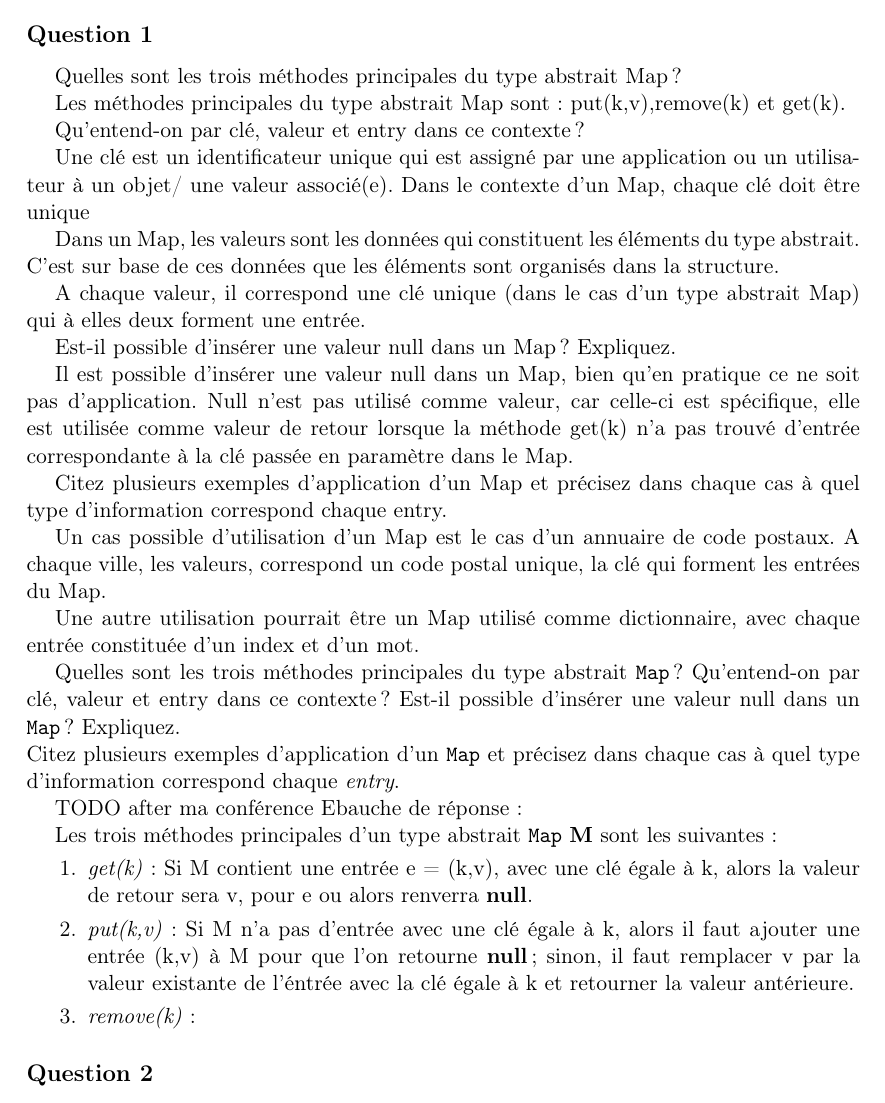
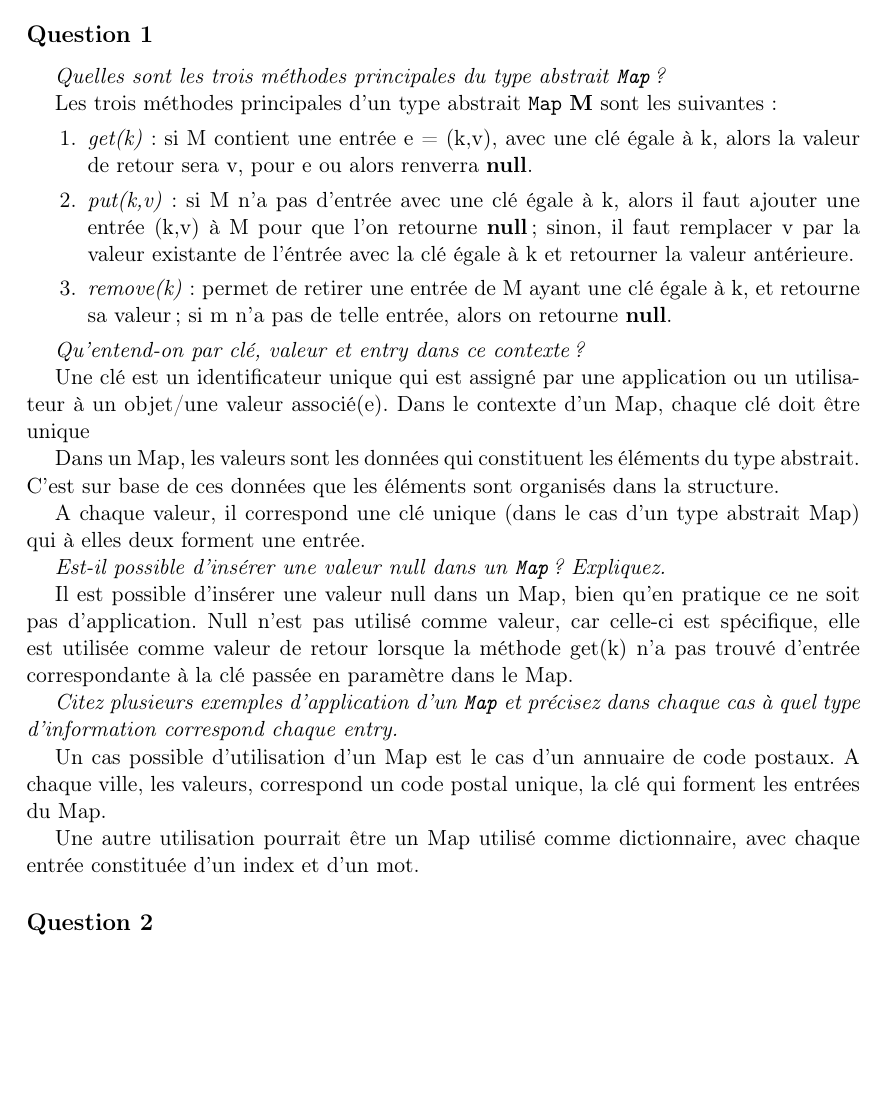
Before and after one commit to lsinf1121-groupe3-2/mission3, a LaTeX document (Rapport_intermédiaire/Rapp.tex, which reads Rapport_intermédiaire/question1.tex): part of page 2 of 10, cut so that both start at the same text, the shorter picture padded with empty space. Compiled offline with pdfLaTeX.

Commit message:
Update question1.tex

```diff
--- a/Rapport_intermédiaire/question1.tex
+++ b/Rapport_intermédiaire/question1.tex
@@ -1,41 +1,35 @@
-Quelles sont les trois méthodes principales du type abstrait Map ?
+\textit{Quelles sont les trois méthodes principales du type abstrait \texttt{Map} ?}
 
-Les méthodes principales du type abstrait Map sont : put(k,v),remove(k) et get(k).
+Les trois méthodes principales d'un type abstrait \texttt{Map} \textbf{M} sont les suivantes:
+\begin{enumerate}
+\item \textit{get(k)}: si M contient une entrée e = (k,v), avec une clé égale à k, alors la valeur de retour sera v, pour e
+ou alors renverra \textbf{null}.
+\item \textit{put(k,v)}: si M n'a pas d'entrée avec une clé égale à k, alors il faut ajouter une entrée (k,v) à M pour
+que l'on retourne \textbf{null}; sinon, il faut remplacer v par la valeur existante de l'éntrée avec la clé égale à k et retourner
+la valeur antérieure.
+\item \textit{remove(k)}: permet de retirer une entrée de M ayant une clé égale à k, et retourne sa valeur; si m n'a pas de telle entrée, alors on retourne \textbf{null}.
+\end{enumerate}
 
-Qu’entend-on par clé, valeur et entry dans ce contexte ?
+\textit{Qu’entend-on par clé, valeur et entry dans ce contexte ?}
 
-Une clé est un identificateur unique qui est assigné par une application ou un utilisateur à un objet/ une valeur associé(e). Dans le contexte d'un Map, chaque clé doit être unique
+Une clé est un identificateur unique qui est assigné par une application ou un utilisateur à un objet/une valeur associé(e). Dans le contexte d'un Map, chaque clé doit être unique
 
 Dans un Map, les valeurs sont les données qui constituent les éléments du type abstrait. C'est sur base de ces données que les éléments sont organisés dans la structure.
 
 A chaque valeur, il correspond une clé unique (dans le cas d'un type abstrait Map) qui à elles deux forment une entrée.
 
-Est-il possible d’insérer une valeur null dans un Map ? Expliquez.
+\textit{Est-il possible d’insérer une valeur null dans un \texttt{Map} ? Expliquez.}
 
 Il est possible d'insérer une valeur null dans un Map, bien qu'en pratique ce ne soit pas d'application. Null n'est pas utilisé comme valeur, car celle-ci est spécifique, elle est utilisée comme valeur de retour lorsque la méthode get(k) n'a pas trouvé d'entrée correspondante à la clé passée en paramètre dans le Map.
 
-Citez plusieurs exemples d’application d’un Map et précisez dans chaque cas à quel type d’information correspond chaque entry.
+\textit{Citez plusieurs exemples d’application d’un \texttt{Map} et précisez dans chaque cas à quel type d’information correspond chaque entry.}
 
 Un cas possible d'utilisation d'un Map est le cas d'un annuaire de code postaux. A chaque ville, les valeurs, correspond un code postal unique, la clé qui forment les entrées du Map.
 
 Une autre utilisation pourrait être un Map utilisé comme dictionnaire, avec chaque entrée constituée d'un index et d'un mot.
 
 %%Énoncé
-Quelles sont les trois méthodes principales du type abstrait \texttt{Map} ? Qu’entend-on par clé,
-valeur et entry dans ce contexte ? Est-il possible d’insérer une valeur null dans un \texttt{Map} ? Expliquez. \\
-Citez plusieurs exemples d’application d’un \texttt{Map} et précisez dans chaque cas à quel type d’information
-correspond chaque \textit{entry}.
-
-%%Réponse
-TODO after ma conférence
-Ebauche de réponse:
-
-Les trois méthodes principales d'un type abstrait \texttt{Map} \textbf{M} sont les suivantes:
-\begin{enumerate}
-\item \textit{get(k)}: Si M contient une entrée e = (k,v), avec une clé égale à k, alors la valeur de retour sera v, pour e
-ou alors renverra \textbf{null}.
-\item \textit{put(k,v)}: Si M n'a pas d'entrée avec une clé égale à k, alors il faut ajouter une entrée (k,v) à M pour
-que l'on retourne \textbf{null}; sinon, il faut remplacer v par la valeur existante de l'éntrée avec la clé égale à k et retourner
-la valeur antérieure.
-\item \textit{remove(k)}:
-\end{enumerate}
+%Quelles sont les trois méthodes principales du type abstrait \texttt{Map} ? Qu’entend-on par clé,
+%valeur et entry dans ce contexte ? Est-il possible d’insérer une valeur null dans un \texttt{Map} ? Expliquez. \\
+%Citez plusieurs exemples d’application d’un \texttt{Map} et précisez dans chaque cas à quel type d’information
+%correspond chaque \textit{entry}.
```
